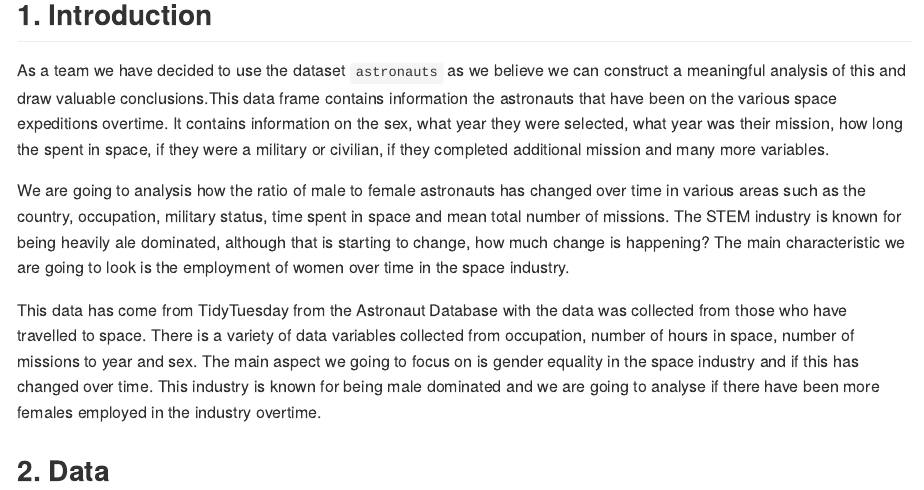
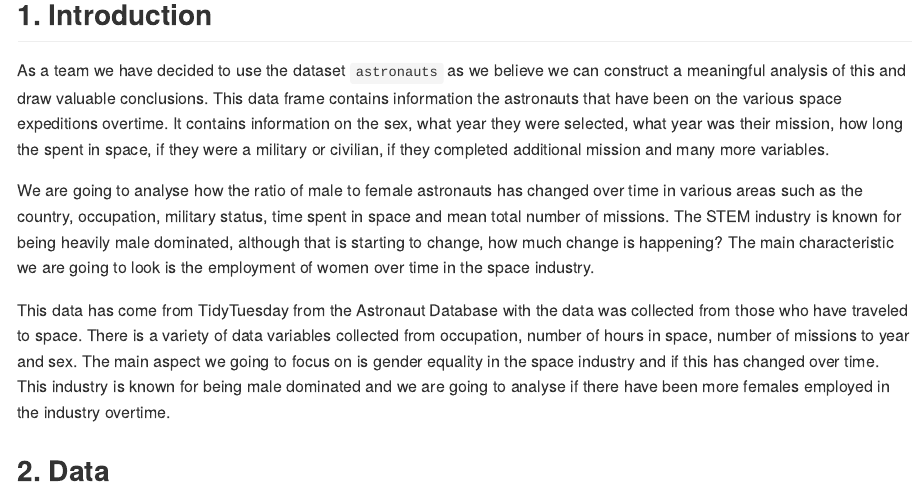
Before and after one commit to ids-s1-20/project-the_mousebreakers, an R Markdown document (proposal/proposal.Rmd): the page in a window 1100 px wide, from 310 px down. The pictures show the output file proposal/proposal.md that the author committed with the source, drawn offline in the style of GitHub.

Commit message:
Introduction Spell Check

````diff
--- a/proposal/proposal.Rmd
+++ b/proposal/proposal.Rmd
@@ -14,14 +14,12 @@ astronauts <- read_csv("/cloud/project/data/astronauts.csv")
 ```
 
 ## 1. Introduction
-As a team we have decided to use the dataset `astronauts` as we believe we can construct a meaningful analysis of this and draw valuable conclusions.This data frame contains information the astronauts that have been on the various space expeditions overtime. It contains information on the sex, what year they were selected, what year was their mission, how long the spent in space, if they were a military or civilian, if they completed additional mission and many more variables.
+As a team we have decided to use the dataset `astronauts` as we believe we can construct a meaningful analysis of this and draw valuable conclusions. This data frame contains information the astronauts that have been on the various space expeditions overtime. It contains information on the sex, what year they were selected, what year was their mission, how long the spent in space, if they were a military or civilian, if they completed additional mission and many more variables.
 
-We are going to analysis how the ratio of male to female astronauts has changed over time in various areas such as the country, occupation, military status, time spent in space and mean total number of missions. The STEM industry is known for being heavily ale dominated, although that is starting to change, how much change is happening? The main characteristic we are going to look is the employment of women over time in the space industry.
+We are going to analyse how the ratio of male to female astronauts has changed over time in various areas such as the country, occupation, military status, time spent in space and mean total number of missions. The STEM industry is known for being heavily male dominated, although that is starting to change, how much change is happening? The main characteristic we are going to look is the employment of women over time in the space industry.
 
-This data has come from TidyTuesday from the Astronaut Database with the data was collected from those who have travelled to space. There is a variety of data variables collected from occupation, number of hours in space, number of missions to year and sex.
+This data has come from TidyTuesday from the Astronaut Database with the data was collected from those who have traveled to space. There is a variety of data variables collected from occupation, number of hours in space, number of missions to year and sex.
 The main aspect we going to focus on is gender equality in  the space industry and if this has changed over time. This industry is known for being male dominated and we are going to analyse if there have been more females employed in the industry overtime.
-
-
 
 ## 2. Data
 ```{r see_data}
````
Also changed, not shown: proposal/proposal.md.
